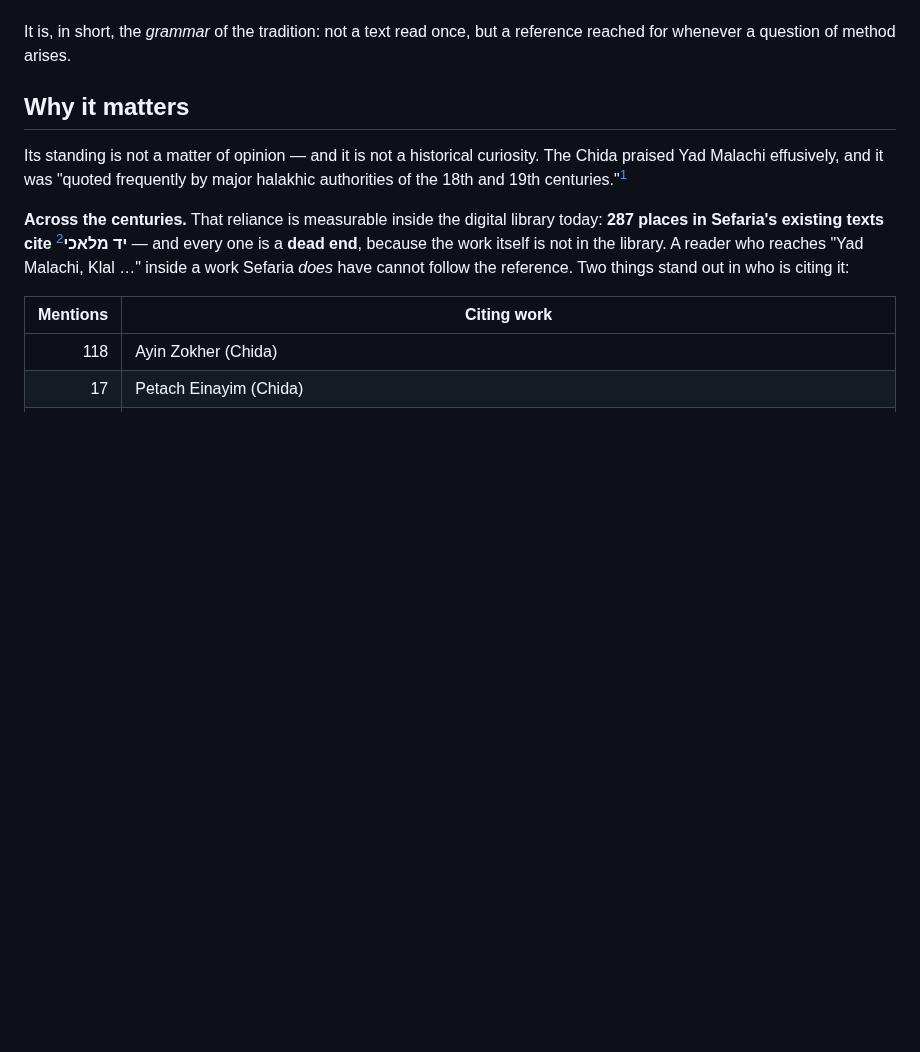
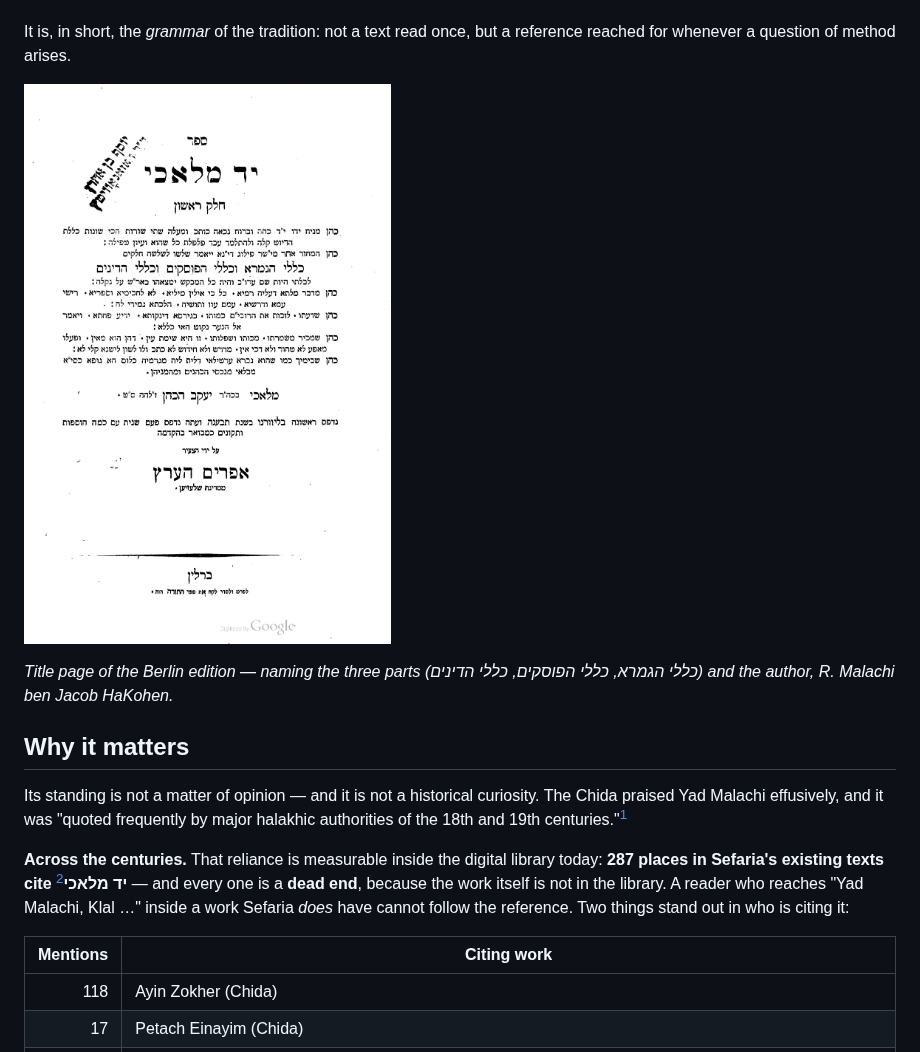
Before and after one commit to esafern/sefaria-citation-normalizer, a Markdown page: data/CASE-YAD-MALACHI.md, the part around one of its changes. Drawn GitHub-style; pictures changed too: data/images/yad-malachi-berlin-title.png (added); blank space fills up the shorter version.

```diff
--- a/data/CASE-YAD-MALACHI.md
+++ b/data/CASE-YAD-MALACHI.md
@@ -28,6 +28,11 @@ is decided:
 
 It is, in short, the *grammar* of the tradition: not a text read once, but a
 reference reached for whenever a question of method arises.
+
+![Title page of the Berlin edition of Yad Malachi, naming the three parts Klalei HaGemara, Klalei HaPoskim, and Klalei HaDinim](images/yad-malachi-berlin-title.png)
+
+_Title page of the Berlin edition — naming the three parts (כללי הגמרא, כללי הפוסקים,
+כללי הדינים) and the author, R. Malachi ben Jacob HaKohen._
 
 ## Why it matters
 
```
Also changed, not shown: other parts of data/CASE-YAD-MALACHI.md (+12 -0 lines), data/images/yad-malachi-berlin-klal-aleph.png (added), data/images/yad-malachi-broken-citation.png (added).
